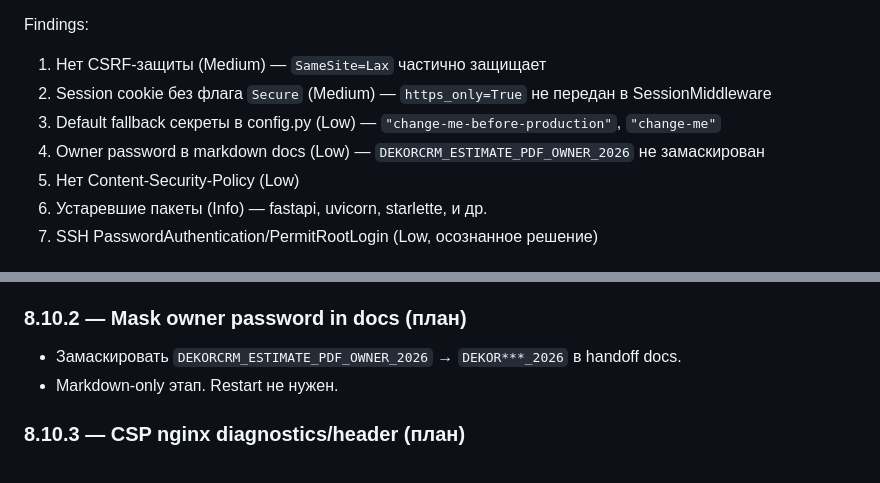
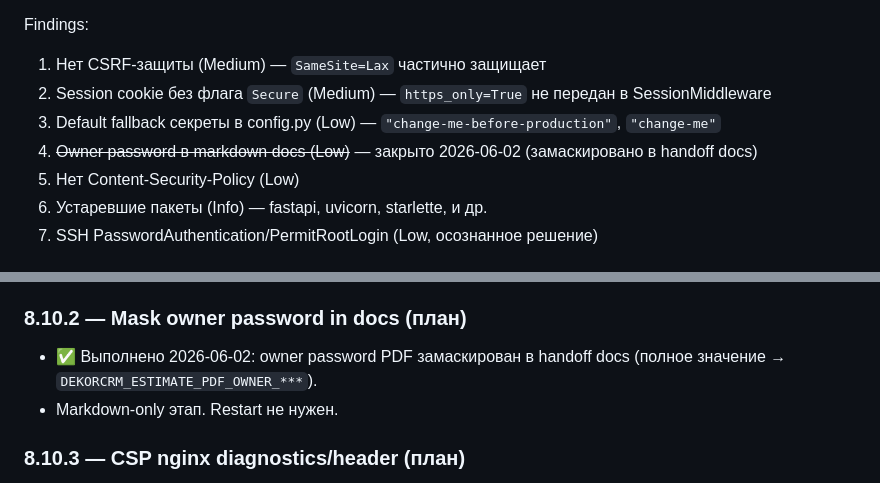
Before and after one commit to Gorodokspb/-, a Markdown page: handoff_to_hermes/07_NEXT_STEPS.md, 2 parts joined by grey strips. Rendered like a GitHub page.

Commit message:
Mask PDF owner password in docs

```diff
--- a/handoff_to_hermes/07_NEXT_STEPS.md
+++ b/handoff_to_hermes/07_NEXT_STEPS.md
@@ -305,7 +305,7 @@ Findings:
 1. Нет CSRF-защиты (Medium) — `SameSite=Lax` частично защищает
 2. Session cookie без флага `Secure` (Medium) — `https_only=True` не передан в SessionMiddleware
 3. Default fallback секреты в config.py (Low) — `"change-me-before-production"`, `"change-me"`
-4. Owner password в markdown docs (Low) — `DEKORCRM_ESTIMATE_PDF_OWNER_2026` не замаскирован
+4. ~~Owner password в markdown docs (Low)~~ — закрыто 2026-06-02 (замаскировано в handoff docs)
 5. Нет Content-Security-Policy (Low)
 6. Устаревшие пакеты (Info) — fastapi, uvicorn, starlette, и др.
 7. SSH PasswordAuthentication/PermitRootLogin (Low, осознанное решение)
@@ -319,7 +319,7 @@ Findings:
 - Нужен restart после fix.
 
 ### 8.10.2 — Mask owner password in docs (план)
-- Замаскировать `DEKORCRM_ESTIMATE_PDF_OWNER_2026` → `DEKOR***_2026` в handoff docs.
+- ✅ Выполнено 2026-06-02: owner password PDF замаскирован в handoff docs (полное значение → `DEKORCRM_ESTIMATE_PDF_OWNER_***`).
 - Markdown-only этап. Restart не нужен.
 
 ### 8.10.3 — CSP nginx diagnostics/header (план)
```
Also changed, not shown: handoff_to_hermes/01_CURRENT_STATUS.md (+1 -1 lines), handoff_to_hermes/CHANGELOG.md (+1 -1 lines).
